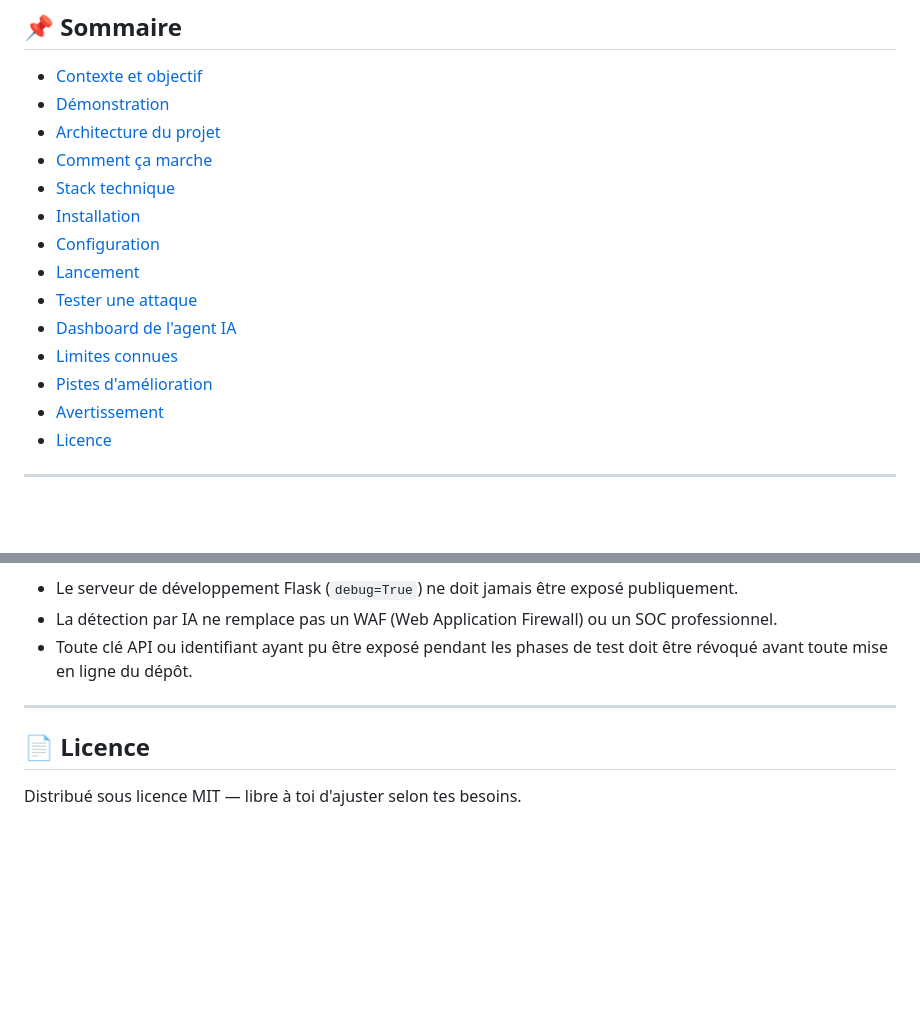
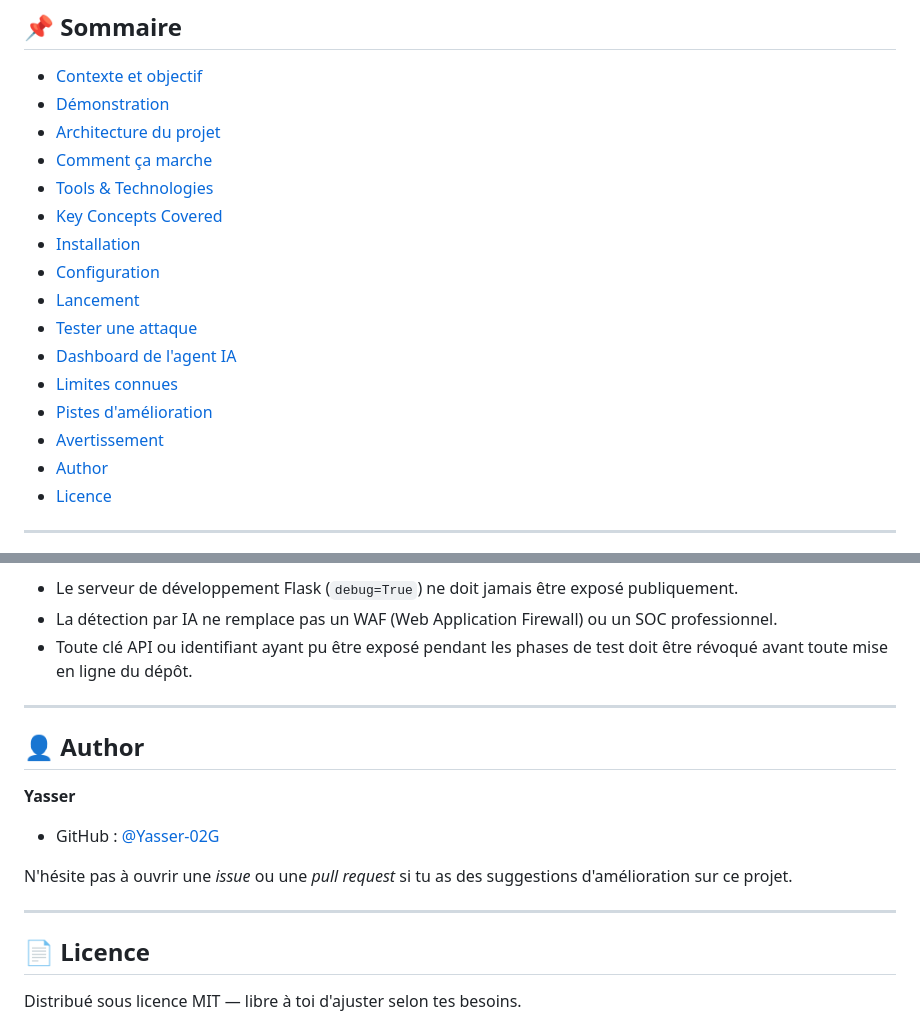
Before and after one commit to Yasser-02G/Security-Agent-IA, a Markdown page: README.md, 2 parts joined by grey strips. GitHub-like rendering; blank space fills up the shorter version.

```diff
--- a/README.md
+++ b/README.md
@@ -10,7 +10,8 @@
 - [Démonstration](#-démonstration)
 - [Architecture du projet](#-architecture-du-projet)
 - [Comment ça marche](#-comment-ça-marche)
-- [Stack technique](#-stack-technique)
+- [Tools & Technologies](#-tools--technologies)
+- [Key Concepts Covered](#-key-concepts-covered)
 - [Installation](#-installation)
 - [Configuration](#-configuration)
 - [Lancement](#-lancement)
@@ -19,6 +20,7 @@
 - [Limites connues](#-limites-connues)
 - [Pistes d'amélioration](#-pistes-damélioration)
 - [Avertissement](#-avertissement)
+- [Author](#-author)
 - [Licence](#-licence)
 
 ---
@@ -299,6 +322,16 @@ Ce projet est un **prototype de démonstration / pédagogique**, réalisé dans
 
 ---
 
+## 👤 Author
+
+**Yasser**
+
+- GitHub : [@Yasser-02G](https://github.com/Yasser-02G)
+
+N'hésite pas à ouvrir une *issue* ou une *pull request* si tu as des suggestions d'amélioration sur ce projet.
+
+---
+
 ## 📄 Licence
 
 Distribué sous licence MIT — libre à toi d'ajuster selon tes besoins.
```
Also changed, not shown: other parts of README.md (+32 -11 lines).
